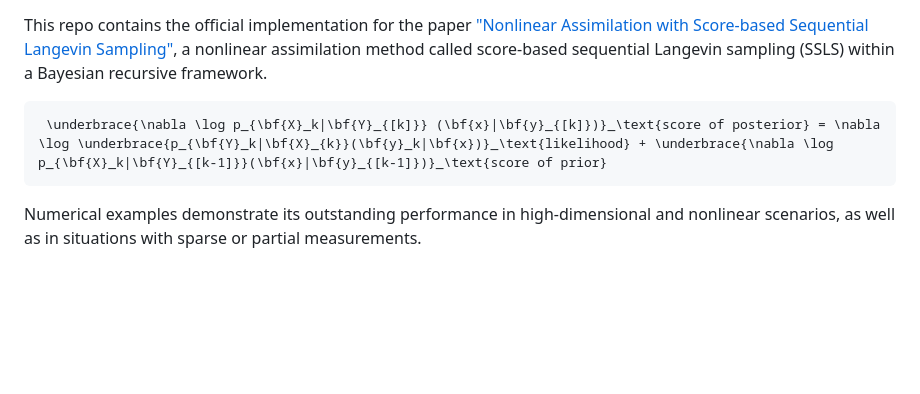
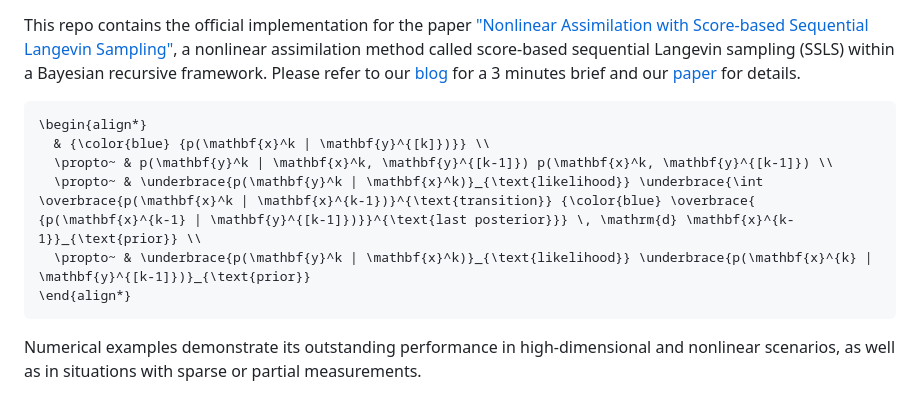
Before and after one commit to burning489/SSLS, a Markdown page: README.md, the part around one of its changes. Drawn GitHub-style; blank space fills up the shorter version.

Commit message:
doc: update readme equation and link

````diff
--- a/README.md
+++ b/README.md
@@ -5,7 +4,13 @@
 
 This repo contains the official implementation for the paper ["Nonlinear Assimilation with Score-based Sequential Langevin Sampling"](https://arxiv.org/abs/2411.13443), a nonlinear assimilation method called score-based sequential Langevin sampling (SSLS) within a Bayesian recursive framework.
+Please refer to our [blog](https://burning489.github.io/SSLS/) for a 3 minutes brief and our [paper](https://arxiv.org/abs/2411.13443) for details.
 ```math
- \underbrace{\nabla \log p_{\bf{X}_k|\bf{Y}_{[k]}} (\bf{x}|\bf{y}_{[k]})}_\text{score of posterior} = \nabla \log \underbrace{p_{\bf{Y}_k|\bf{X}_{k}}(\bf{y}_k|\bf{x})}_\text{likelihood} + \underbrace{\nabla \log p_{\bf{X}_k|\bf{Y}_{[k-1]}}(\bf{x}|\bf{y}_{[k-1]})}_\text{score of prior}
+\begin{align*}
+  & {\color{blue} {p(\mathbf{x}^k | \mathbf{y}^{[k]})}} \\
+  \propto~ & p(\mathbf{y}^k | \mathbf{x}^k, \mathbf{y}^{[k-1]}) p(\mathbf{x}^k, \mathbf{y}^{[k-1]}) \\
+  \propto~ & \underbrace{p(\mathbf{y}^k | \mathbf{x}^k)}_{\text{likelihood}} \underbrace{\int \overbrace{p(\mathbf{x}^k | \mathbf{x}^{k-1})}^{\text{transition}} {\color{blue} \overbrace{ {p(\mathbf{x}^{k-1} | \mathbf{y}^{[k-1]})}}^{\text{last posterior}}} \, \mathrm{d} \mathbf{x}^{k-1}}_{\text{prior}} \\
+  \propto~ & \underbrace{p(\mathbf{y}^k | \mathbf{x}^k)}_{\text{likelihood}} \underbrace{p(\mathbf{x}^{k} | \mathbf{y}^{[k-1]})}_{\text{prior}}
+\end{align*}
 ```
 
 Numerical examples demonstrate its outstanding performance in high-dimensional and nonlinear scenarios, as well as in situations with sparse or partial measurements.
````
Also changed, not shown: other parts of README.md (+0 -1 lines).
